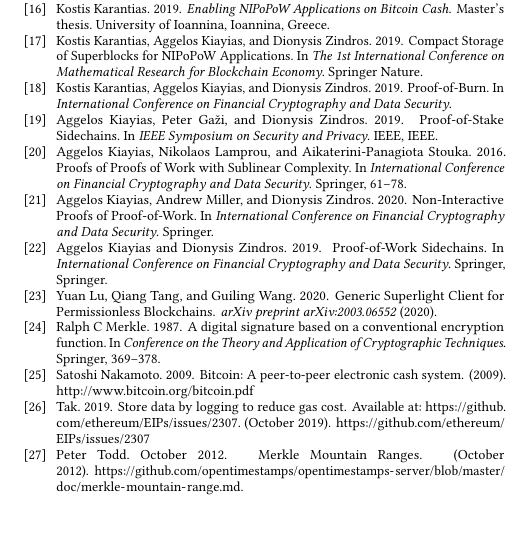
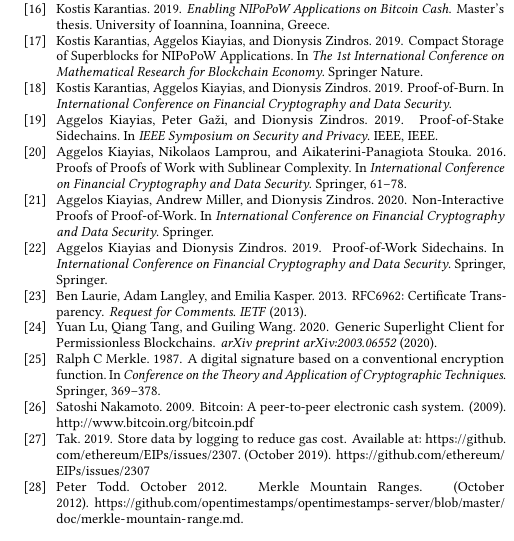
Before and after one commit to sdaveas/nipopow-verifier, a LaTeX paper (paper/paper.tex, which reads paper/refs.bib): part of one column of page 12 of 12, cut so that both start at the same text, the shorter picture padded with empty space. Compiled offline with pdfLaTeX.

Commit message:
Add mmr ref

```diff
--- a/paper/refs.bib
+++ b/paper/refs.bib
@@ -16,8 +16,3 @@
   organization={Springer}
 }
 
-@misc{mmr,
-	Author = {Peter Todd},
-	Note = {\url{https://github.com/opentimestamps/opentimestamps-server/blob/master/doc/merkle-mountain-range.md}},
-	Title = {Merkle Mountain Ranges},
-	Year = {October 2012}
@@ -24,3 +22,12 @@
+  journal={Request for Comments. IETF},
+  year={2013}
+}
+
+@misc{mmr-2,
+  Author = {Peter Todd},
+  Note = {\url{https://github.com/opentimestamps/opentimestamps-server/blob/master/doc/merkle-mountain-range.md}},
+  Title = {Merkle Mountain Ranges},
+  Year = {October 2012}
 }
 
 @inproceedings{selfish,
```
Also changed, not shown: paper/sections/hash-and-resubmit.tex (+1 -1 lines), paper/refs.bib (3 more changed lines).
